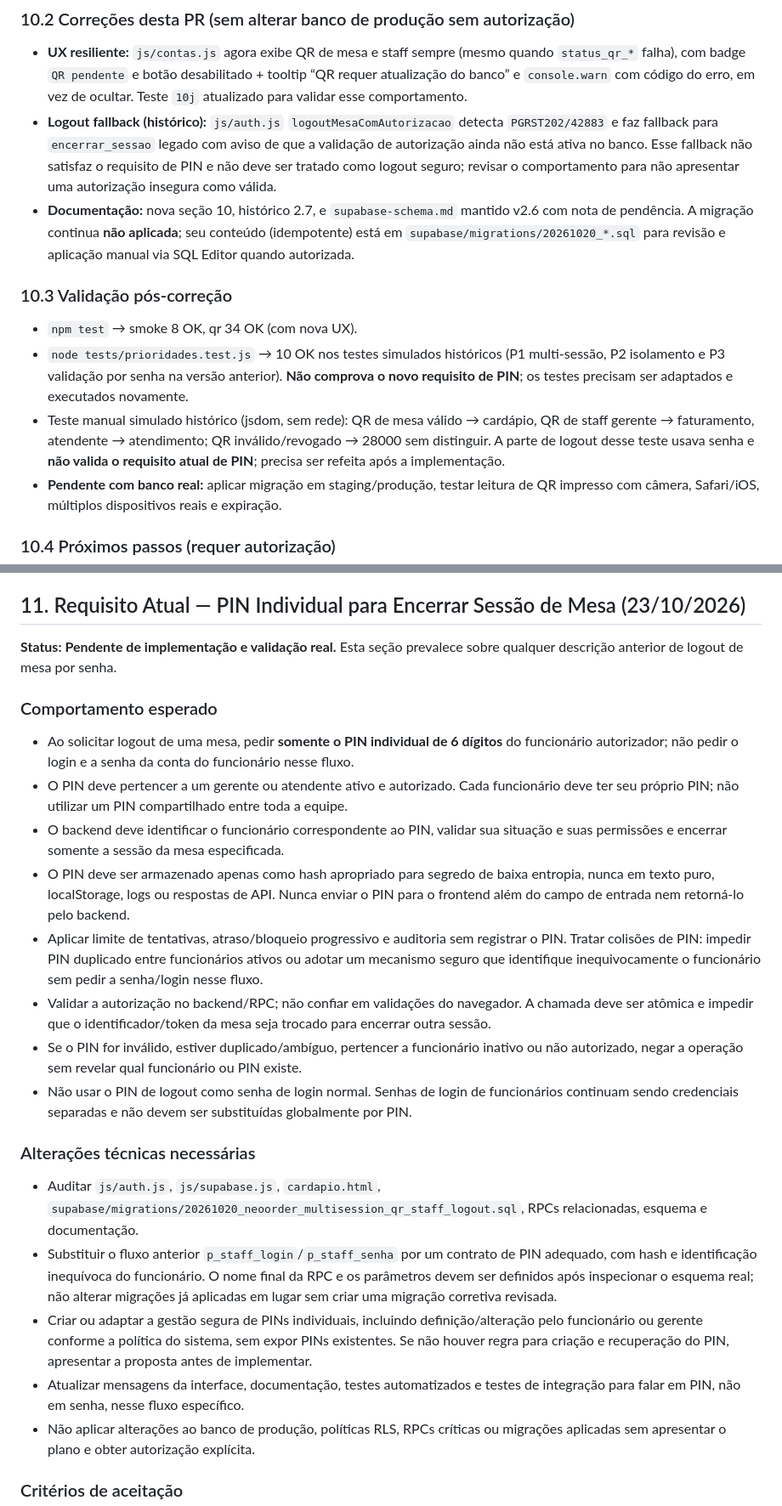
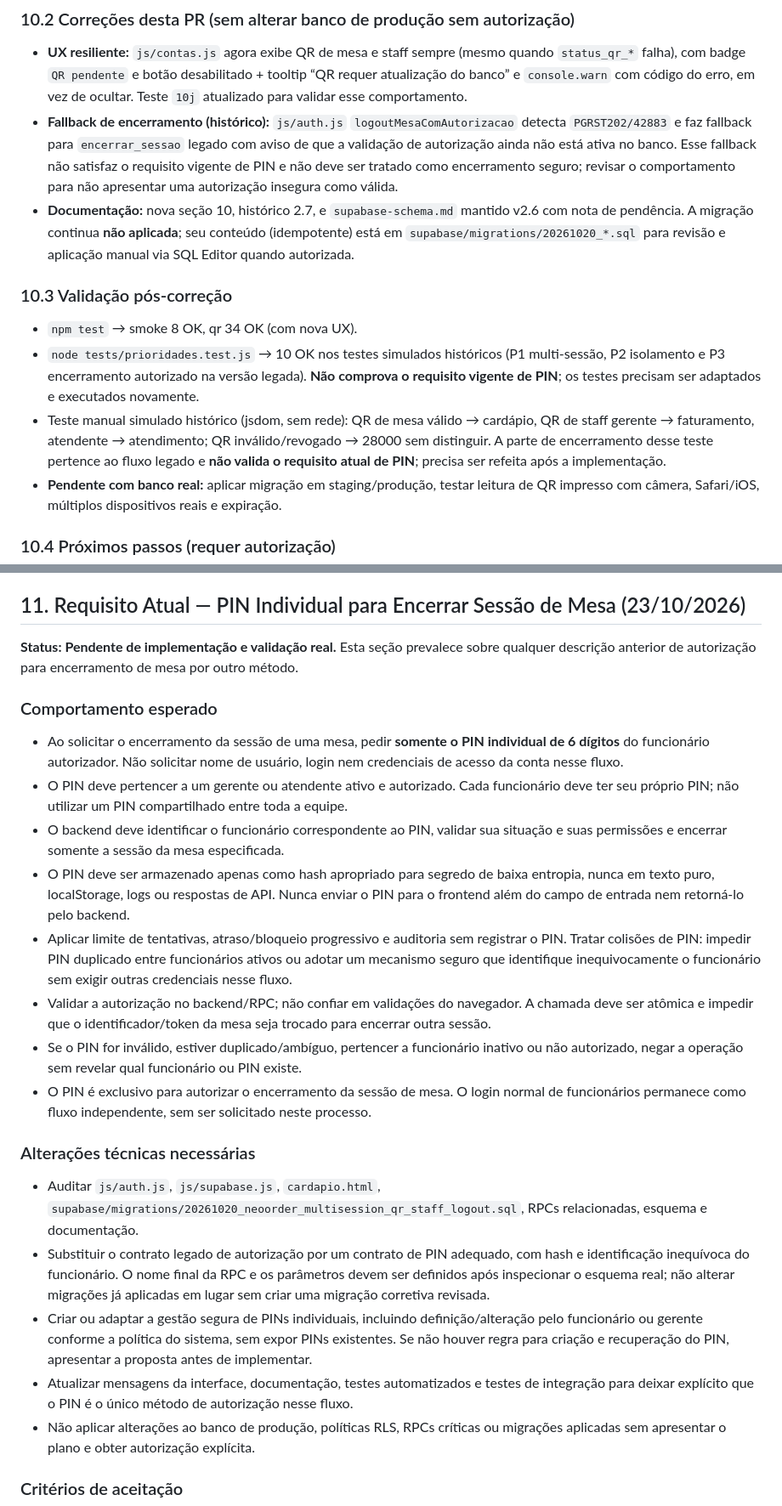
Before and after one commit to NeoOrder-AYJP/NeoOrder, a Markdown page: backlog.md, 2 parts joined by grey strips. Shown at 85% size. Drawn GitHub-style.

```diff
--- a/backlog.md
+++ b/backlog.md
@@ -480,13 +481,13 @@ Após o merge do PR #20 (8eaf3fe) verificou-se:
 
 ### 10.2 Correções desta PR (sem alterar banco de produção sem autorização)
 - **UX resiliente:** `js/contas.js` agora exibe QR de mesa e staff sempre (mesmo quando `status_qr_*` falha), com badge `QR pendente` e botão desabilitado + tooltip “QR requer atualização do banco” e `console.warn` com código do erro, em vez de ocultar. Teste `10j` atualizado para validar esse comportamento.
-- **Logout fallback (histórico):** `js/auth.js` `logoutMesaComAutorizacao` detecta `PGRST202/42883` e faz fallback para `encerrar_sessao` legado com aviso de que a validação de autorização ainda não está ativa no banco. Esse fallback não satisfaz o requisito de PIN e não deve ser tratado como logout seguro; revisar o comportamento para não apresentar uma autorização insegura como válida.
+- **Fallback de encerramento (histórico):** `js/auth.js` `logoutMesaComAutorizacao` detecta `PGRST202/42883` e faz fallback para `encerrar_sessao` legado com aviso de que a validação de autorização ainda não está ativa no banco. Esse fallback não satisfaz o requisito vigente de PIN e não deve ser tratado como encerramento seguro; revisar o comportamento para não apresentar uma autorização insegura como válida.
 - **Documentação:** nova seção 10, histórico 2.7, e `supabase-schema.md` mantido v2.6 com nota de pendência. A migração continua **não aplicada**; seu conteúdo (idempotente) está em `supabase/migrations/20261020_*.sql` para revisão e aplicação manual via SQL Editor quando autorizada.
 
 ### 10.3 Validação pós-correção
 - `npm test` → smoke 8 OK, qr 34 OK (com nova UX).
-- `node tests/prioridades.test.js` → 10 OK nos testes simulados históricos (P1 multi-sessão, P2 isolamento e P3 validação por senha na versão anterior). **Não comprova o novo requisito de PIN**; os testes precisam ser adaptados e executados novamente.
-- Teste manual simulado histórico (jsdom, sem rede): QR de mesa válido → cardápio, QR de staff gerente → faturamento, atendente → atendimento; QR inválido/revogado → 28000 sem distinguir. A parte de logout desse teste usava senha e **não valida o requisito atual de PIN**; precisa ser refeita após a implementação.
+- `node tests/prioridades.test.js` → 10 OK nos testes simulados históricos (P1 multi-sessão, P2 isolamento e P3 encerramento autorizado na versão legada). **Não comprova o requisito vigente de PIN**; os testes precisam ser adaptados e executados novamente.
+- Teste manual simulado histórico (jsdom, sem rede): QR de mesa válido → cardápio, QR de staff gerente → faturamento, atendente → atendimento; QR inválido/revogado → 28000 sem distinguir. A parte de encerramento desse teste pertence ao fluxo legado e **não valida o requisito atual de PIN**; precisa ser refeita após a implementação.
 - **Pendente com banco real:** aplicar migração em staging/produção, testar leitura de QR impresso com câmera, Safari/iOS, múltiplos dispositivos reais e expiração.
 
 ### 10.4 Próximos passos (requer autorização)
@@ -566,25 +567,25 @@ Documentação:
 Atualizar o histórico de alterações e o backlog com as mudanças realizadas, os testes executados, os problemas encontrados e as pendências restantes.
 ## 11. Requisito Atual — PIN Individual para Encerrar Sessão de Mesa (23/10/2026)
 
-**Status: Pendente de implementação e validação real.** Esta seção prevalece sobre qualquer descrição anterior de logout de mesa por senha.
+**Status: Pendente de implementação e validação real.** Esta seção prevalece sobre qualquer descrição anterior de autorização para encerramento de mesa por outro método.
 
 ### Comportamento esperado
 
-- Ao solicitar logout de uma mesa, pedir **somente o PIN individual de 6 dígitos** do funcionário autorizador; não pedir o login e a senha da conta do funcionário nesse fluxo.
+- Ao solicitar o encerramento da sessão de uma mesa, pedir **somente o PIN individual de 6 dígitos** do funcionário autorizador. Não solicitar nome de usuário, login nem credenciais de acesso da conta nesse fluxo.
 - O PIN deve pertencer a um gerente ou atendente ativo e autorizado. Cada funcionário deve ter seu próprio PIN; não utilizar um PIN compartilhado entre toda a equipe.
 - O backend deve identificar o funcionário correspondente ao PIN, validar sua situação e suas permissões e encerrar somente a sessão da mesa especificada.
 - O PIN deve ser armazenado apenas como hash apropriado para segredo de baixa entropia, nunca em texto puro, localStorage, logs ou respostas de API. Nunca enviar o PIN para o frontend além do campo de entrada nem retorná-lo pelo backend.
-- Aplicar limite de tentativas, atraso/bloqueio progressivo e auditoria sem registrar o PIN. Tratar colisões de PIN: impedir PIN duplicado entre funcionários ativos ou adotar um mecanismo seguro que identifique inequivocamente o funcionário sem pedir a senha/login nesse fluxo.
+- Aplicar limite de tentativas, atraso/bloqueio progressivo e auditoria sem registrar o PIN. Tratar colisões de PIN: impedir PIN duplicado entre funcionários ativos ou adotar um mecanismo seguro que identifique inequivocamente o funcionário sem exigir outras credenciais nesse fluxo.
 - Validar a autorização no backend/RPC; não confiar em validações do navegador. A chamada deve ser atômica e impedir que o identificador/token da mesa seja trocado para encerrar outra sessão.
 - Se o PIN for inválido, estiver duplicado/ambíguo, pertencer a funcionário inativo ou não autorizado, negar a operação sem revelar qual funcionário ou PIN existe.
-- Não usar o PIN de logout como senha de login normal. Senhas de login de funcionários continuam sendo credenciais separadas e não devem ser substituídas globalmente por PIN.
+- O PIN é exclusivo para autorizar o encerramento da sessão de mesa. O login normal de funcionários permanece como fluxo independente, sem ser solicitado neste processo.
 
 ### Alterações técnicas necessárias
 
 - Auditar `js/auth.js`, `js/supabase.js`, `cardapio.html`, `supabase/migrations/20261020_neoorder_multisession_qr_staff_logout.sql`, RPCs relacionadas, esquema e documentação.
-- Substituir o fluxo anterior `p_staff_login`/`p_staff_senha` por um contrato de PIN adequado, com hash e identificação inequívoca do funcionário. O nome final da RPC e os parâmetros devem ser definidos após inspecionar o esquema real; não alterar migrações já aplicadas em lugar sem criar uma migração corretiva revisada.
+- Substituir o contrato legado de autorização por um contrato de PIN adequado, com hash e identificação inequívoca do funcionário. O nome final da RPC e os parâmetros devem ser definidos após inspecionar o esquema real; não alterar migrações já aplicadas em lugar sem criar uma migração corretiva revisada.
 - Criar ou adaptar a gestão segura de PINs individuais, incluindo definição/alteração pelo funcionário ou gerente conforme a política do sistema, sem expor PINs existentes. Se não houver regra para criação e recuperação do PIN, apresentar a proposta antes de implementar.
-- Atualizar mensagens da interface, documentação, testes automatizados e testes de integração para falar em PIN, não em senha, nesse fluxo específico.
+- Atualizar mensagens da interface, documentação, testes automatizados e testes de integração para deixar explícito que o PIN é o único método de autorização nesse fluxo.
 - Não aplicar alterações ao banco de produção, políticas RLS, RPCs críticas ou migrações aplicadas sem apresentar o plano e obter autorização explícita.
 
 ### Critérios de aceitação
```
Also changed, not shown: other parts of backlog.md (+8 -7 lines).
